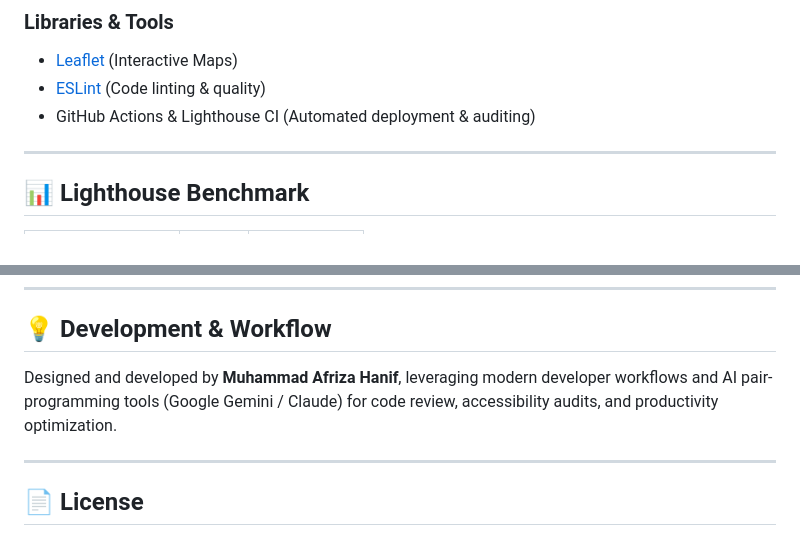
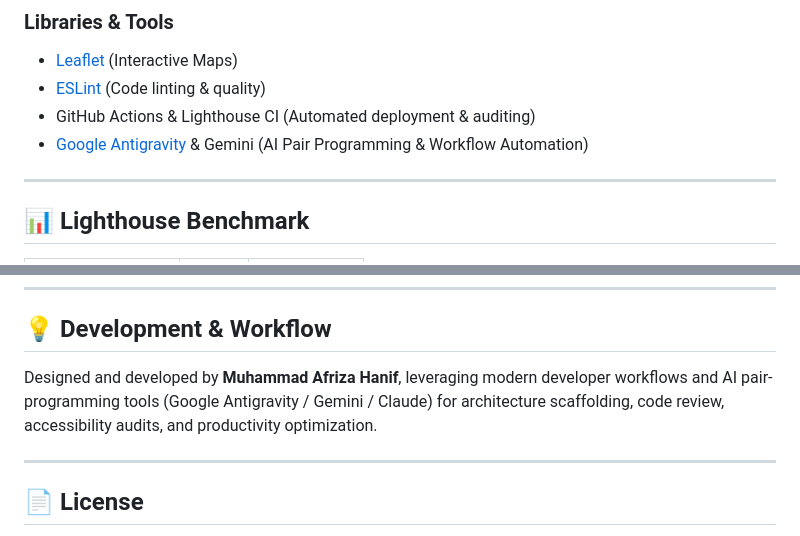
Before and after one commit to AfrizaHanif/curriculum-vitae-react-v2, a Markdown page: README.md, 2 parts joined by grey strips. Rendered like a GitHub page.

```diff
--- a/README.md
+++ b/README.md
@@ -62,6 +62,7 @@ I built this interactive portfolio not just as a showcase of my past work, but a
 - [Leaflet](https://leafletjs.com/) (Interactive Maps)
 - [ESLint](https://eslint.org/) (Code linting & quality)
 - GitHub Actions & Lighthouse CI (Automated deployment & auditing)
+- [Google Antigravity](https://deepmind.google) & Gemini (AI Pair Programming & Workflow Automation)
 
 ---
 
@@ -175,7 +176,7 @@ curriculum-vitae-v2/
 
 ## 💡 Development & Workflow
 
-Designed and developed by **Muhammad Afriza Hanif**, leveraging modern developer workflows and AI pair-programming tools (Google Gemini / Claude) for code review, accessibility audits, and productivity optimization.
+Designed and developed by **Muhammad Afriza Hanif**, leveraging modern developer workflows and AI pair-programming tools (Google Antigravity / Gemini / Claude) for architecture scaffolding, code review, accessibility audits, and productivity optimization.
 
 ---
 
```
Also changed, not shown: README.id.md (+2 -1 lines).
